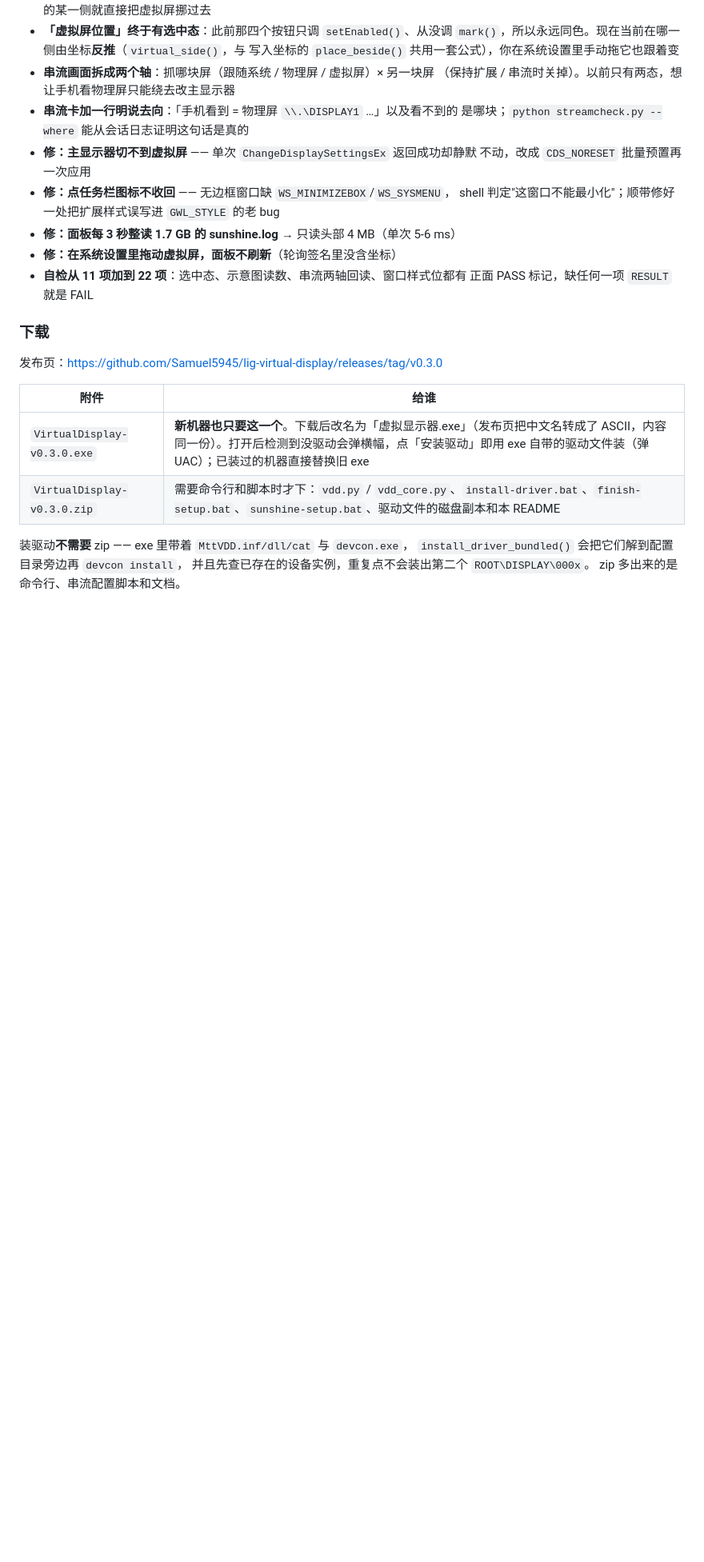
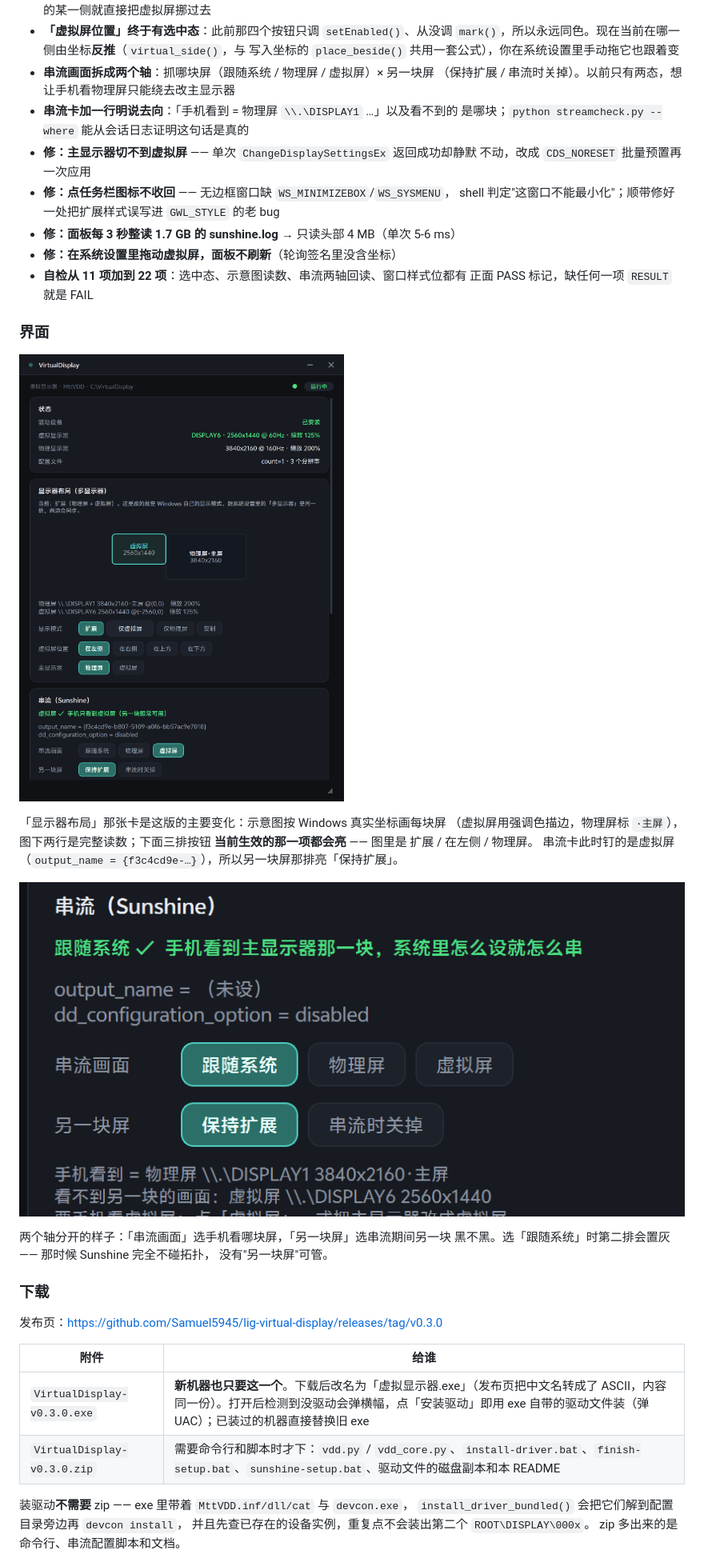
Before and after one commit to Samuel5945/lig-virtual-display, a Markdown page: README.md, the part around the change. Shown at 80% size. Drawn GitHub-style; pictures changed too: docs/images/panel-v0.3.0.png (added), docs/images/stream-two-axes.png (added); blank space fills up the shorter version.

Commit message:
docs: README 与 release 补界面截图（布局示意图 + 串流两轴）

```diff
--- a/README.md
+++ b/README.md
@@ -21,6 +21,21 @@
 - **修：在系统设置里拖动虚拟屏，面板不刷新**（轮询签名里没含坐标）
 - **自检从 11 项加到 22 项**：选中态、示意图读数、串流两轴回读、窗口样式位都有
   正面 PASS 标记，缺任何一项 `RESULT` 就是 FAIL
+
+### 界面
+
+![面板 v0.3.0 全貌](docs/images/panel-v0.3.0.png)
+
+「显示器布局」那张卡是这版的主要变化：示意图按 Windows 真实坐标画每块屏
+（虚拟屏用强调色描边，物理屏标 `·主屏`），图下两行是完整读数；下面三排按钮
+**当前生效的那一项都会亮** —— 图里是 扩展 / 在左侧 / 物理屏。
+串流卡此时钉的是虚拟屏（`output_name = {f3c4cd9e-…}`），所以另一块屏那排亮「保持扩展」。
+
+![串流两轴：跟随系统 + 保持扩展](docs/images/stream-two-axes.png)
+
+两个轴分开的样子：「串流画面」选手机看哪块屏，「另一块屏」选串流期间另一块
+黑不黑。选「跟随系统」时第二排会置灰 —— 那时候 Sunshine 完全不碰拓扑，
+没有"另一块屏"可管。
 
 ### 下载
 
```
Also changed, not shown: 1 other file.
